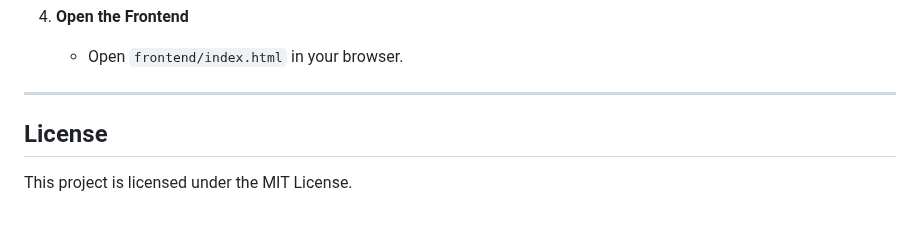
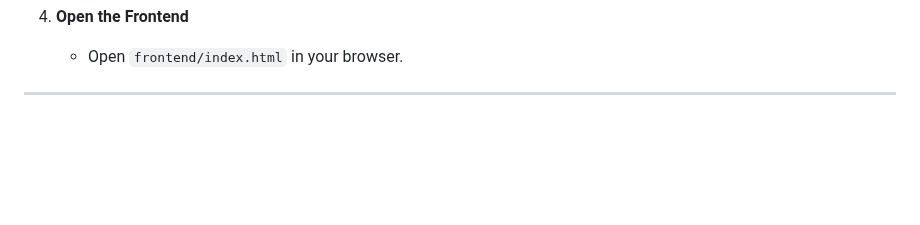
Before and after one commit to sachinnagamanickam/BDAS, a Markdown page: README.md, the part around the change. Rendered like a GitHub page; blank space fills up the shorter version.

```diff
--- a/README.md
+++ b/README.md
@@ -214,6 +214,3 @@ CREATE TABLE trusted_devices (
    - Open `frontend/index.html` in your browser.
 
 ---
-
-## License
-This project is licensed under the MIT License.
```
